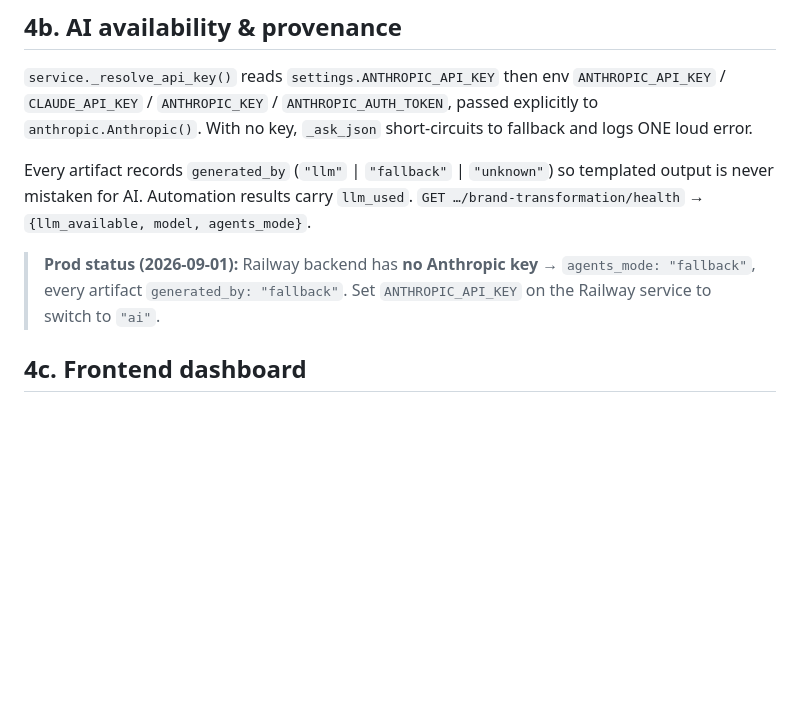
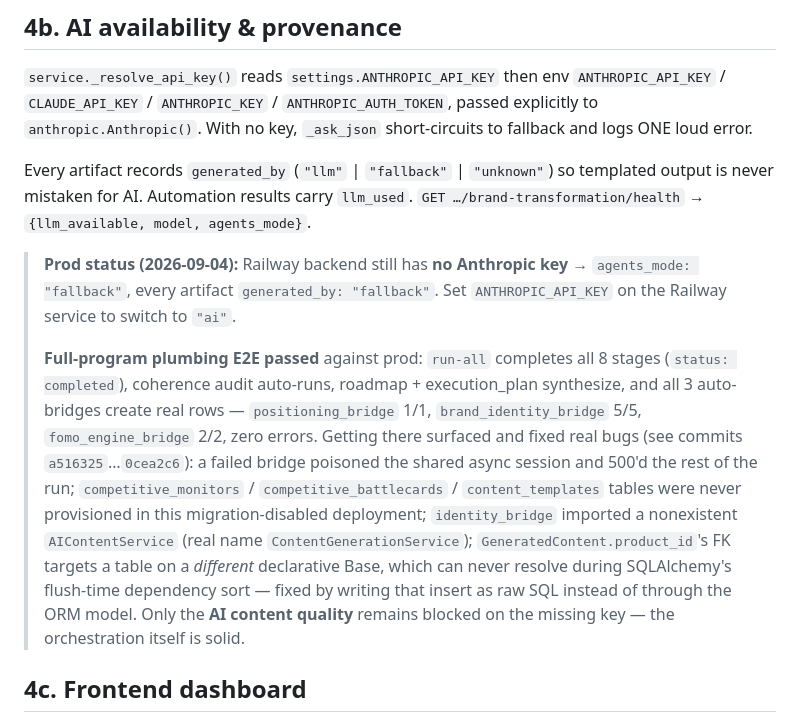
Before and after one commit to lucasmarinskiba/SellIA, a Markdown page: PHASE_35_BRAND_TRANSFORMATION.md, the part around the change. GitHub-like rendering; blank space fills up the shorter version.

Commit message:
docs: full-program E2E passed, bridge bugs found+fixed

```diff
--- a/PHASE_35_BRAND_TRANSFORMATION.md
+++ b/PHASE_35_BRAND_TRANSFORMATION.md
@@ -208,9 +208,25 @@ Every artifact records `generated_by` (`"llm"` | `"fallback"` | `"unknown"`) so
 templated output is never mistaken for AI. Automation results carry `llm_used`.
 `GET …/brand-transformation/health` → `{llm_available, model, agents_mode}`.
 
-> **Prod status (2026-09-01):** Railway backend has **no Anthropic key** →
+> **Prod status (2026-09-04):** Railway backend still has **no Anthropic key** →
 > `agents_mode: "fallback"`, every artifact `generated_by: "fallback"`. Set
 > `ANTHROPIC_API_KEY` on the Railway service to switch to `"ai"`.
+>
+> **Full-program plumbing E2E passed** against prod: `run-all` completes all
+> 8 stages (`status: completed`), coherence audit auto-runs, roadmap +
+> execution_plan synthesize, and all 3 auto-bridges create real rows —
+> `positioning_bridge` 1/1, `brand_identity_bridge` 5/5, `fomo_engine_bridge`
+> 2/2, zero errors. Getting there surfaced and fixed real bugs (see
+> commits `a516325`…`0cea2c6`): a failed bridge poisoned the shared async
+> session and 500'd the rest of the run; `competitive_monitors` /
+> `competitive_battlecards` / `content_templates` tables were never
+> provisioned in this migration-disabled deployment; `identity_bridge`
+> imported a nonexistent `AIContentService` (real name
+> `ContentGenerationService`); `GeneratedContent.product_id`'s FK targets a
+> table on a *different* declarative Base, which can never resolve during
+> SQLAlchemy's flush-time dependency sort — fixed by writing that insert as
+> raw SQL instead of through the ORM model. Only the **AI content quality**
+> remains blocked on the missing key — the orchestration itself is solid.
 
 ## 4c. Frontend dashboard
 
```
